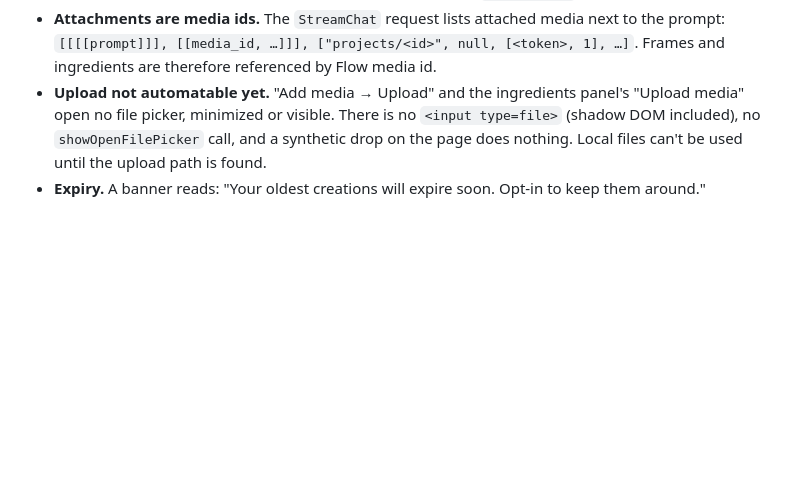
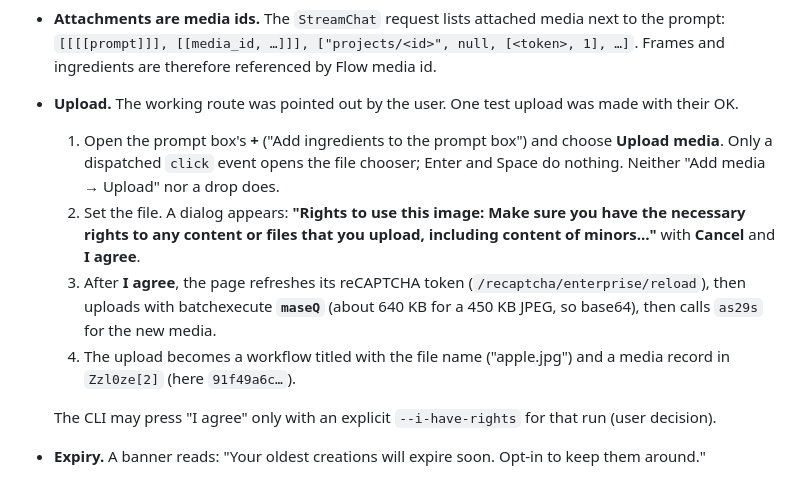
Before and after one commit to dtthaison/aistudio-google-mcp, a Markdown page: docs/wire/findings.md, the part around the change. GitHub-like rendering; blank space fills up the shorter version.

Commit message:
docs: Flow upload route (+, Upload media, rights dialog, maseQ)
Co-Authored-By: Claude Opus 5.5 <noreply@anthropic.com>

```diff
--- a/docs/wire/findings.md
+++ b/docs/wire/findings.md
@@ -380,8 +380,20 @@ The scratch scripts live in `/tmp` and are not kept.
 - **Attachments are media ids.** The `StreamChat` request lists attached media next to the prompt:
   `[[[[prompt]]], [[media_id, …]]], ["projects/<id>", null, [<token>, 1], …]`. Frames and
   ingredients are therefore referenced by Flow media id.
-- **Upload not automatable yet.** "Add media → Upload" and the ingredients panel's "Upload media"
-  open no file picker, minimized or visible. There is no `<input type=file>` (shadow DOM
-  included), no `showOpenFilePicker` call, and a synthetic drop on the page does nothing. Local
-  files can't be used until the upload path is found.
+- **Upload.** The working route was pointed out by the user. One test upload was made with their
+  OK.
+  1. Open the prompt box's **+** ("Add ingredients to the prompt box") and choose **Upload media**.
+     Only a dispatched `click` event opens the file chooser; Enter and Space do nothing. Neither
+     "Add media → Upload" nor a drop does.
+  2. Set the file. A dialog appears: **"Rights to use this image: Make sure you have the necessary
+     rights to any content or files that you upload, including content of minors…"** with
+     **Cancel** and **I agree**.
+  3. After **I agree**, the page refreshes its reCAPTCHA token (`/recaptcha/enterprise/reload`),
+     then uploads with batchexecute **`maseQ`** (about 640 KB for a 450 KB JPEG, so base64), then
+     calls `as29s` for the new media.
+  4. The upload becomes a workflow titled with the file name ("apple.jpg") and a media record in
+     `Zzl0ze[2]` (here `91f49a6c…`).
+
+  The CLI may press "I agree" only with an explicit `--i-have-rights` for that run (user
+  decision).
 - **Expiry.** A banner reads: "Your oldest creations will expire soon. Opt-in to keep them around."
```
